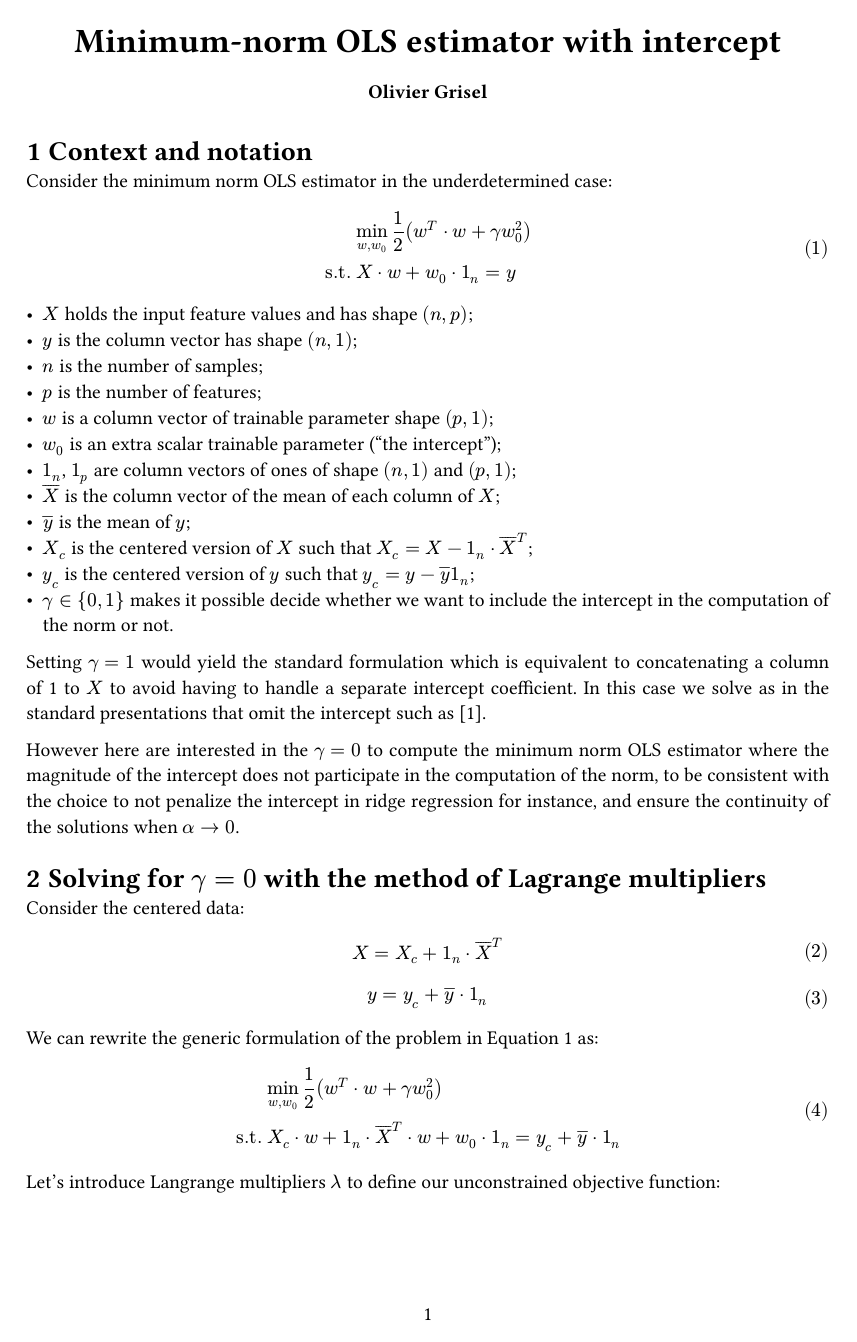
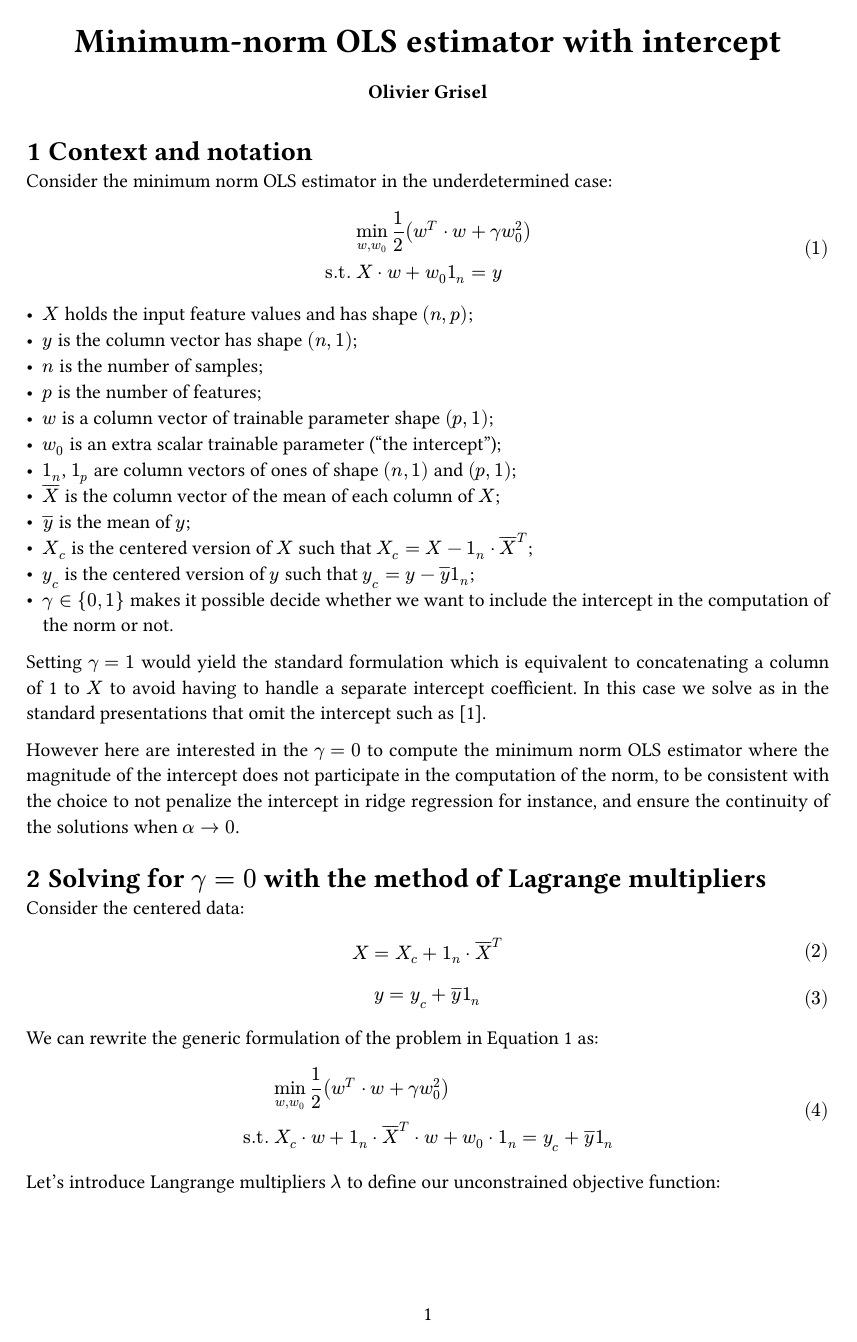
Before and after one commit to ogrisel/minimum-norm-ols, a Typst document (minimum-norm-ols-intercept.typ): page 1 of 3. The pictures show the PDF file minimum-norm-ols-intercept.pdf that the author committed with the source.

Commit message:
Restrict dot.op to matrix matrix multiplication

```diff
--- a/minimum-norm-ols-intercept.typ
+++ b/minimum-norm-ols-intercept.typ
@@ -12,7 +12,7 @@
 Consider the minimum norm OLS estimator in the underdetermined case:
 
 $ & &min_(w, w_0) 1/2 (w^T dot.op w + gamma w_0^2) \
-  &"s.t." &X dot.op w + w_0 dot.op 1_n = y $  <problem>
+  &"s.t." &X dot.op w + w_0 1_n = y $  <problem>
 
 - $X$ holds the input feature values and has shape $(n, p)$;
 - $y$ is the column vector has shape $(n, 1)$;
@@ -44,13 +44,13 @@ the solutions when $alpha -> 0$.
 Consider the centered data:
 
 $ X = X_c +  1_n dot.op overline(X)^T $
-$ y = y_c + overline(y) dot.op 1_n $
+$ y = y_c + overline(y) 1_n $
 
 We can rewrite the generic formulation of the problem in @problem as:
 
 $ & &min_(w, w_0) 1/2 (w^T dot.op w + gamma w_0^2) \
   &"s.t." &X_c dot.op w +  1_n dot.op overline(X)^T dot.op w
-   + w_0 dot.op 1_n = y_c + overline(y) dot.op 1_n $
+   + w_0 dot.op 1_n = y_c + overline(y) 1_n $
 
 Let's introduce Langrange multipliers $lambda$ to define our unconstrained
 objective function:
```
Also changed, not shown: minimum-norm-ols-intercept.pdf.
